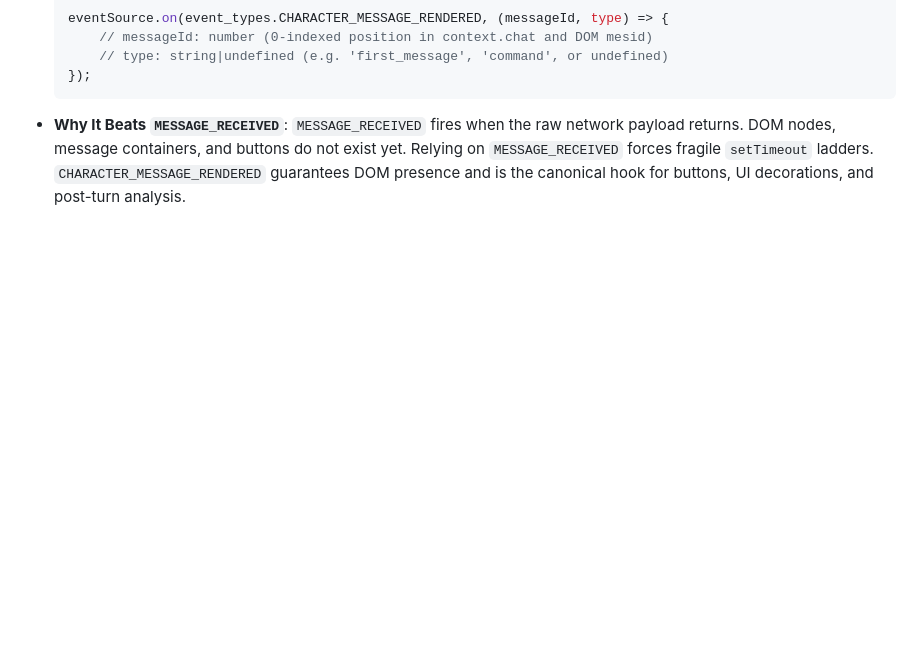
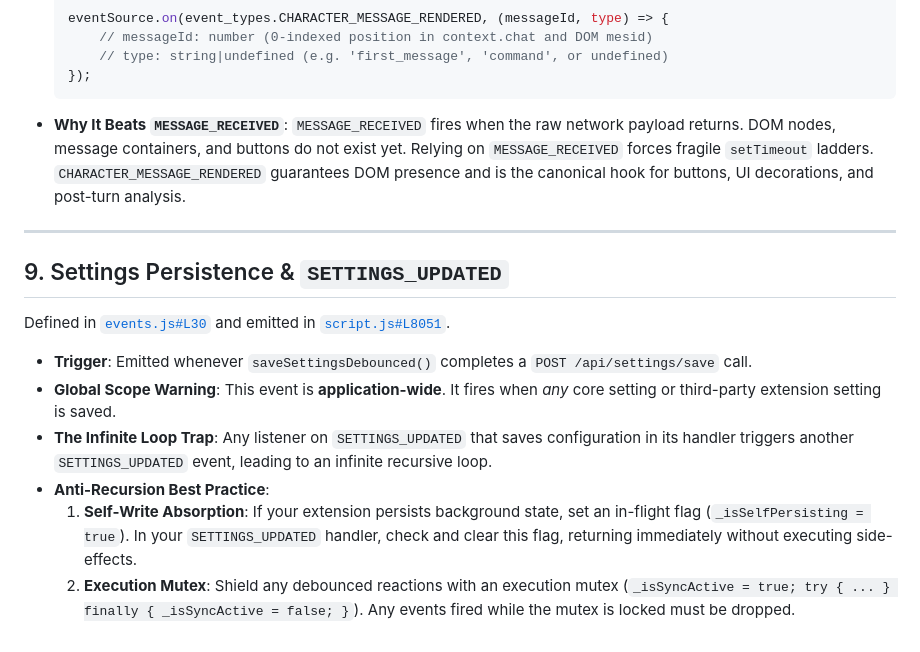
Before and after one commit to dave9991/MultiHogCompanion, a Markdown page: docs/host-sillytavern.md, the part around the change. GitHub-like rendering; blank space fills up the shorter version.

Commit message:
docs: update documentation for SETTINGS_UPDATED event and two-tier anti-recursion shield

````diff
--- a/docs/host-sillytavern.md
+++ b/docs/host-sillytavern.md
@@ -115,3 +115,16 @@ Defined in [`events.js#L49`](file:///home/dlittle/ai-stack/sillytavern-test/st-s
   ```
 * **Why It Beats `MESSAGE_RECEIVED`**:
   `MESSAGE_RECEIVED` fires when the raw network payload returns. DOM nodes, message containers, and buttons do not exist yet. Relying on `MESSAGE_RECEIVED` forces fragile `setTimeout` ladders. `CHARACTER_MESSAGE_RENDERED` guarantees DOM presence and is the canonical hook for buttons, UI decorations, and post-turn analysis.
+
+---
+
+## 9. Settings Persistence & `SETTINGS_UPDATED`
+
+Defined in [`events.js#L30`](file:///home/dlittle/ai-stack/sillytavern-test/st-source/public/scripts/events.js#L30) and emitted in [`script.js#L8051`](file:///home/dlittle/ai-stack/sillytavern-test/st-source/public/script.js#L8051).
+
+* **Trigger**: Emitted whenever `saveSettingsDebounced()` completes a `POST /api/settings/save` call.
+* **Global Scope Warning**: This event is **application-wide**. It fires when *any* core setting or third-party extension setting is saved.
+* **The Infinite Loop Trap**: Any listener on `SETTINGS_UPDATED` that saves configuration in its handler triggers another `SETTINGS_UPDATED` event, leading to an infinite recursive loop.
+* **Anti-Recursion Best Practice**:
+  1. **Self-Write Absorption**: If your extension persists background state, set an in-flight flag (`_isSelfPersisting = true`). In your `SETTINGS_UPDATED` handler, check and clear this flag, returning immediately without executing side-effects.
+  2. **Execution Mutex**: Shield any debounced reactions with an execution mutex (`_isSyncActive = true; try { ... } finally { _isSyncActive = false; }`). Any events fired while the mutex is locked must be dropped.
````
Also changed, not shown: LISTENERS.md (+13 -5 lines), docs/listeners-and-lifecycle.md (+7 -0 lines).
